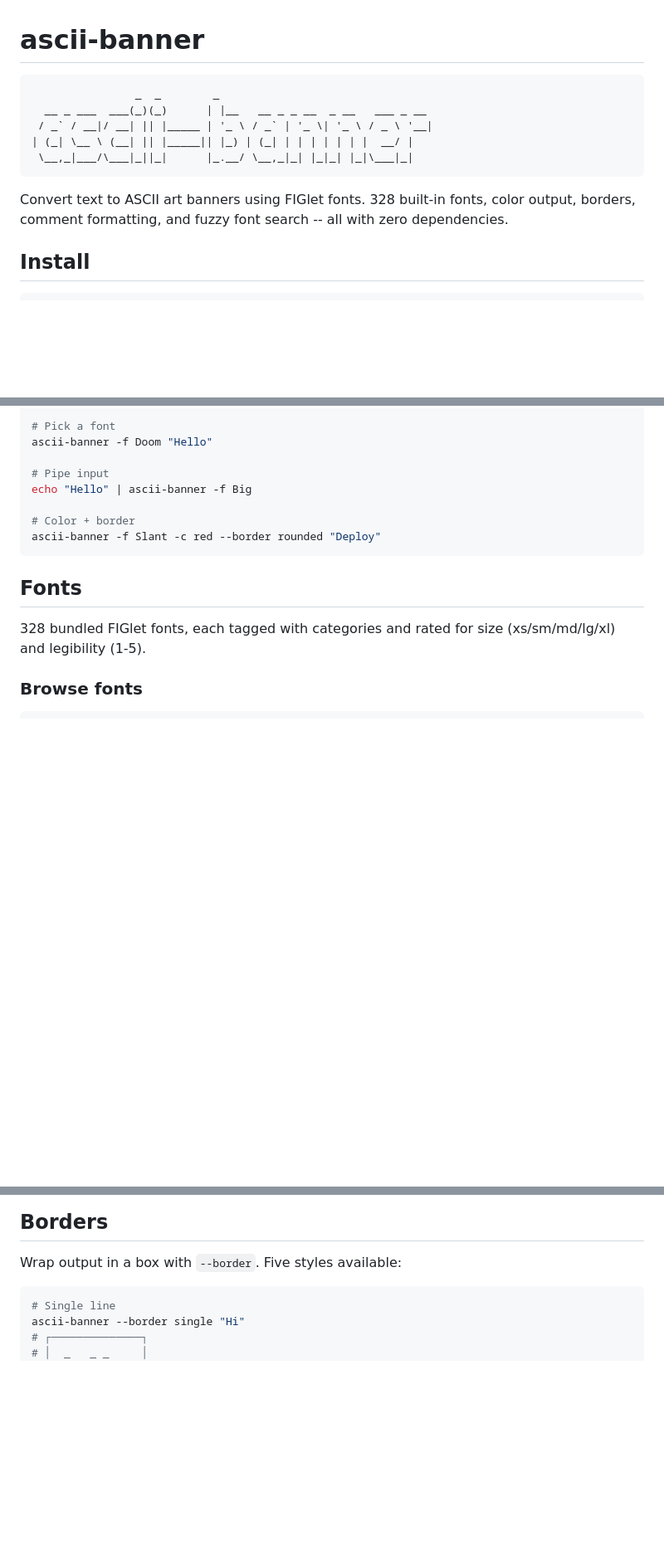
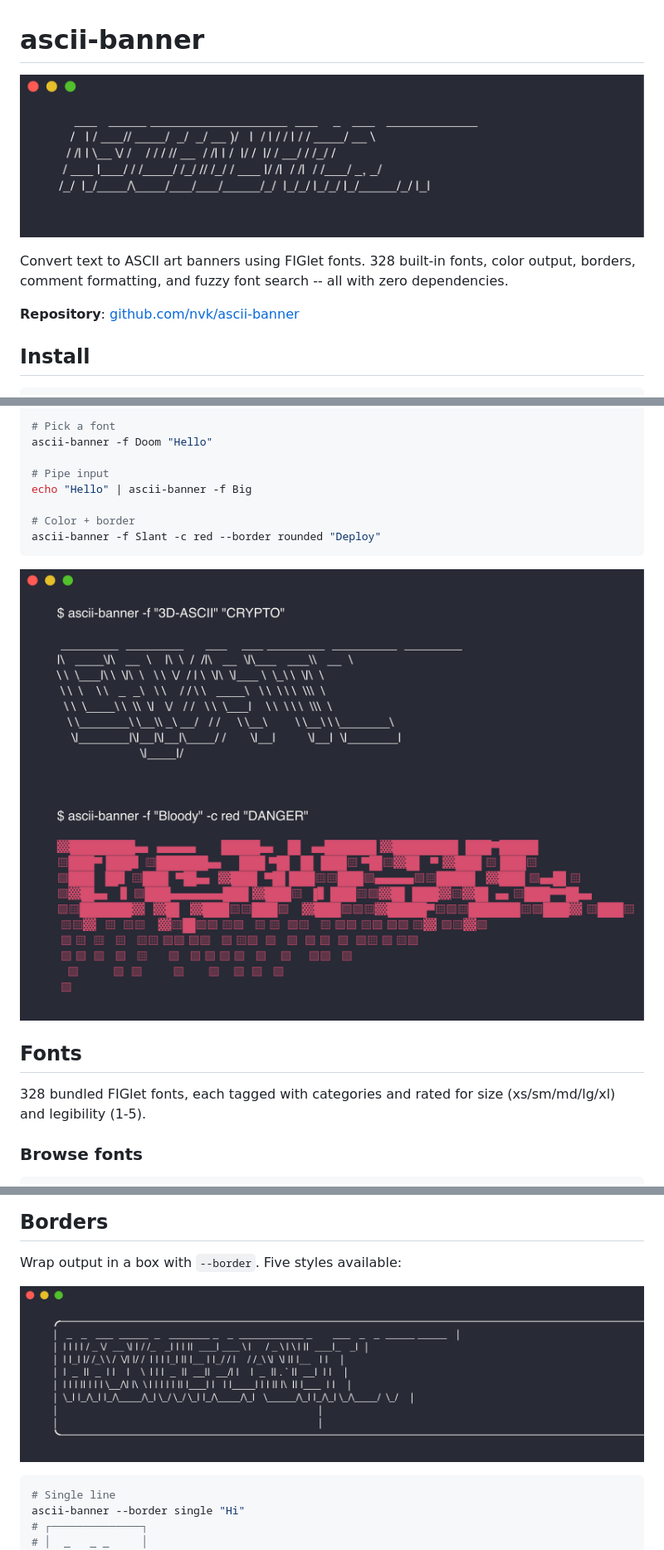
Before and after one commit to nvk/ascii-banner, a Markdown page: README.md, 3 parts joined by grey strips. Shown at 83% size. GitHub-like rendering; pictures changed too: screenshots/border-gradient.png (added), screenshots/fonts-showcase.png (added), screenshots/hero.png (added); blank space fills up the shorter version.

Commit message:
Add screenshots and repo link to README
6 terminal screenshots generated with freeze (Dracula theme):
- Hero banner (Slant font)
- Font showcase (3D-ASCII + Bloody with red color)
- Rainbow colors (Doom font)
- Border wrapping (rounded + Doom font)
- Comment formatting (Python + small font)
- Tag browsing (gothic category preview)

Co-Authored-By: Claude Opus 4.6 (1M context) <noreply@anthropic.com>

````diff
--- a/README.md
+++ b/README.md
@@ -1,14 +1,10 @@
 # ascii-banner
 
-```
-                _  _        _
-  __ _ ___  ___(_)(_)      | |__   __ _ _ __  _ __   ___ _ __
- / _` / __|/ __| || |_____ | '_ \ / _` | '_ \| '_ \ / _ \ '__|
-| (_| \__ \ (__| || |_____|| |_) | (_| | | | | | | |  __/ |
- \__,_|___/\___|_||_|      |_.__/ \__,_|_| |_|_| |_|\___|_|
-```
+![ascii-banner hero](screenshots/hero.png)
 
 Convert text to ASCII art banners using FIGlet fonts. 328 built-in fonts, color output, borders, comment formatting, and fuzzy font search -- all with zero dependencies.
+
+**Repository**: [github.com/nvk/ascii-banner](https://github.com/nvk/ascii-banner)
 
 ## Install
 
@@ -34,6 +30,8 @@ echo "Hello" | ascii-banner -f Big
 ascii-banner -f Slant -c red --border rounded "Deploy"
 ```
 
+![fonts and colors](screenshots/fonts-showcase.png)
+
 ## Fonts
 
 328 bundled FIGlet fonts, each tagged with categories and rated for size (xs/sm/md/lg/xl) and legibility (1-5).
@@ -136,6 +138,8 @@ ascii-banner -c gradient:rainbow "Spectrum"
 ## Borders
 
 Wrap output in a box with `--border`. Five styles available:
+
+![border example](screenshots/border-gradient.png)
 
 ```bash
 # Single line
````
Also changed, not shown: other parts of README.md (+6 -0 lines), screenshots/comment.png (added), screenshots/rainbow.png (added), screenshots/tags.png (added).
